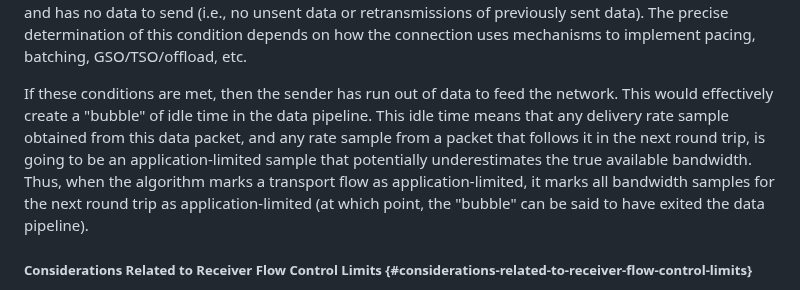
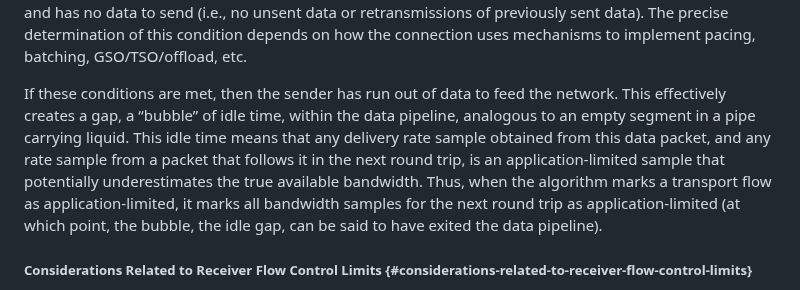
Before and after one commit to ietf-wg-ccwg/draft-ietf-ccwg-bbr, a Markdown page: draft-ietf-ccwg-bbr.md, the part around the change. Rendered like a GitHub page.

Commit message:
explicitly state the bubble in a liquid pipe analogy

```diff
--- a/draft-ietf-ccwg-bbr.md
+++ b/draft-ietf-ccwg-bbr.md
@@ -1044,14 +1044,15 @@ connection uses mechanisms to implement pacing, batching, GSO/TSO/offload,
 etc.
 
 If these conditions are met, then the sender has run out of data to feed the
-network. This would effectively create a "bubble" of idle time in the data
-pipeline. This idle time means that any delivery rate sample obtained from this
-data packet, and any rate sample from a packet that follows it in the next
-round trip, is going to be an application-limited sample that potentially
-underestimates the true available bandwidth. Thus, when the algorithm marks a
-transport flow as application-limited, it marks all bandwidth samples for the
-next round trip as application-limited (at which point, the "bubble" can be
-said to have exited the data pipeline).
+network. This effectively creates a gap, a “bubble” of idle time, within the data
+pipeline, analogous to an empty segment in a pipe carrying liquid. This idle
+time means that any delivery rate sample obtained from this data packet, and
+any rate sample from a packet that follows it in the next round trip, is an
+application‑limited sample that potentially underestimates the true available
+bandwidth. Thus, when the algorithm marks a transport flow as
+application‑limited, it marks all bandwidth samples for the next round trip as
+application‑limited (at which point, the bubble, the idle gap, can be said to
+have exited the data pipeline).
 
 ##### Considerations Related to Receiver Flow Control Limits {#considerations-related-to-receiver-flow-control-limits}
 
```
